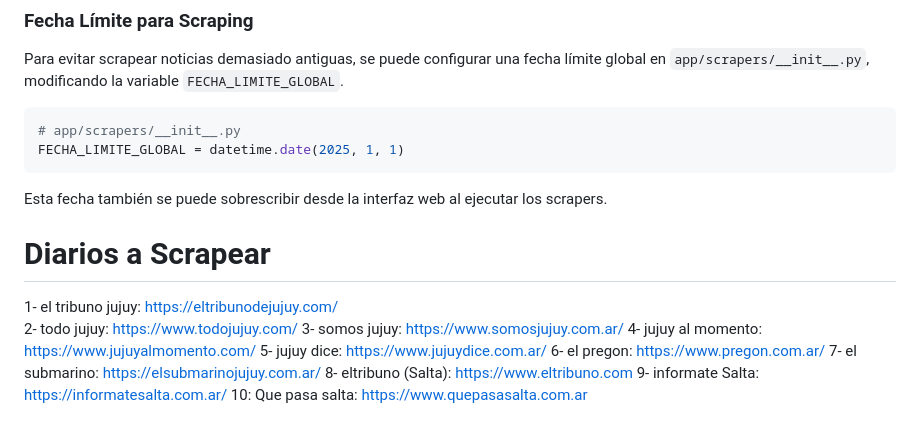
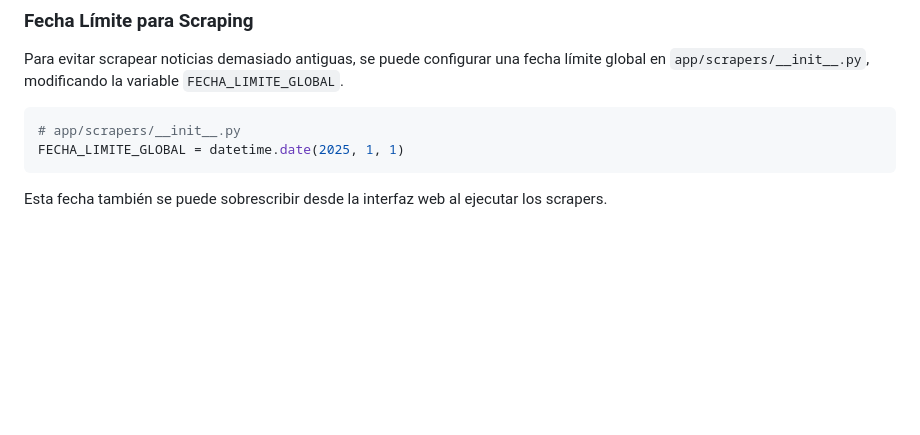
Before and after one commit to nicrom8b/crashscraper, a Markdown page: README.md, the part around the change. Drawn GitHub-style; blank space fills up the shorter version.

Commit message:
patch: clean README

````diff
--- a/README.md
+++ b/README.md
@@ -140,15 +140,3 @@ Para evitar scrapear noticias demasiado antiguas, se puede configurar una fecha
 FECHA_LIMITE_GLOBAL = datetime.date(2025, 1, 1)
 ```
 Esta fecha también se puede sobrescribir desde la interfaz web al ejecutar los scrapers.
-
-# Diarios a Scrapear
-1-  el tribuno jujuy: https://eltribunodejujuy.com/
-2- todo jujuy: https://www.todojujuy.com/
-3- somos jujuy: https://www.somosjujuy.com.ar/
-4- jujuy al momento: https://www.jujuyalmomento.com/
-5- jujuy dice: https://www.jujuydice.com.ar/
-6- el pregon: https://www.pregon.com.ar/
-7- el submarino: https://elsubmarinojujuy.com.ar/
-8- eltribuno (Salta): https://www.eltribuno.com
-9- informate Salta: https://informatesalta.com.ar/
-10: Que pasa salta: https://www.quepasasalta.com.ar
````
